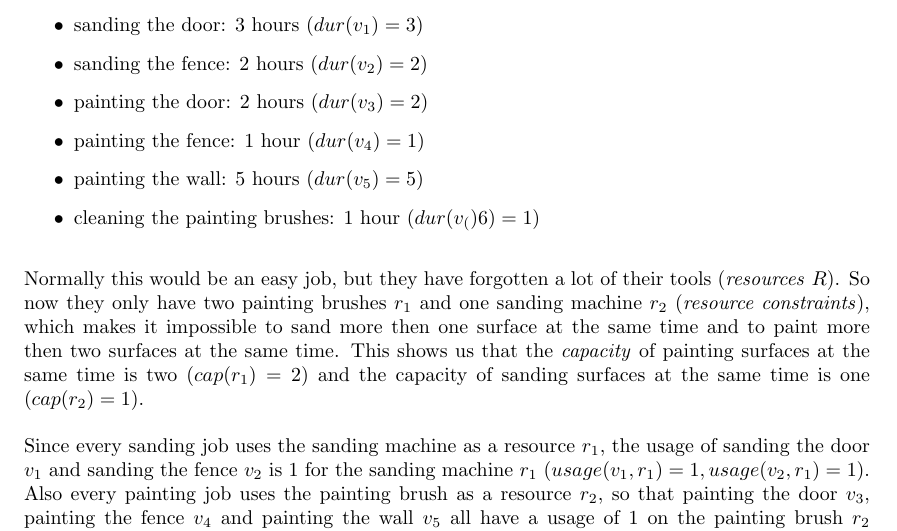
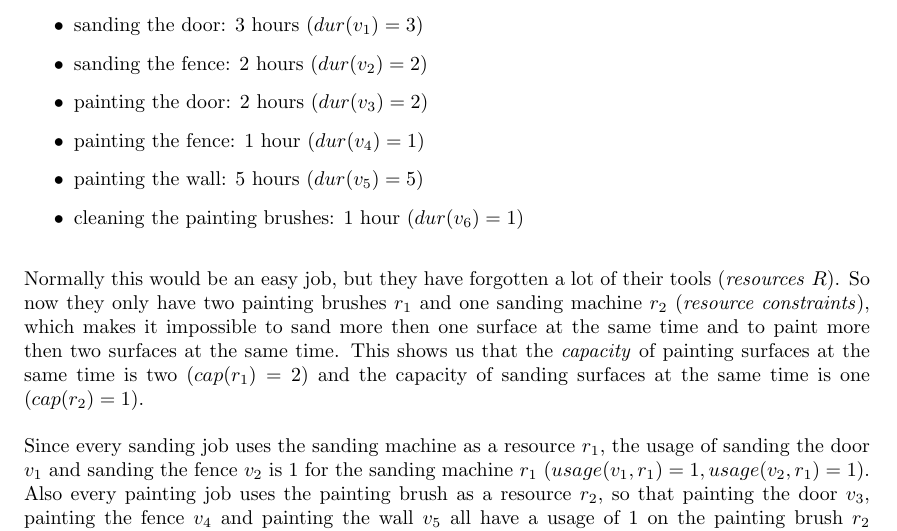
Before and after one commit to deazurain/rrcs, a LaTeX paper (rrcs_2.tex): part of page 3 of 7, cut so that both start at the same text. Compiled offline with pdfLaTeX.

Commit message:
Zelfde durability fout ergens anders

```diff
--- a/rrcs_2.tex
+++ b/rrcs_2.tex
@@ -90,7 +90,7 @@ Since this isn't the first painting job the workers have done, they know the exa
 \item painting the door: 2 hours ($\dur{3} = 2$)
 \item painting the fence: 1 hour ($\dur{4} = 1$)
 \item painting the wall: 5 hours ($\dur{5} = 5$)
-\item cleaning the painting brushes: 1 hour ($\dur(6) = 1$)
+\item cleaning the painting brushes: 1 hour ($\dur{6} = 1$)
 \end{itemize}
 % moet nog even goed gestyled worden en even gecontroleerd worden of tijden beetje goed zijn
 Normally this would be an easy job, but they have forgotten a lot of their tools (\emph{resources} $R$).
```
